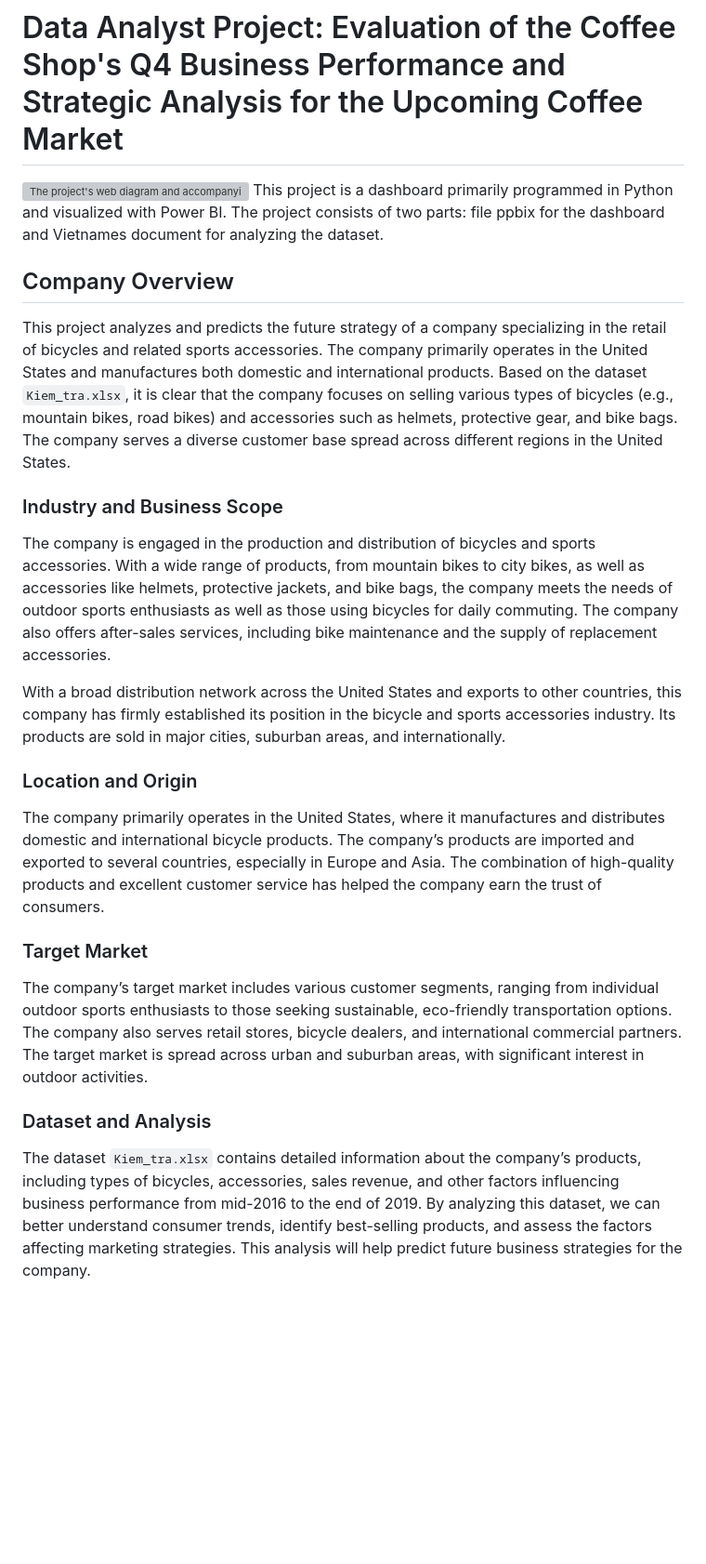
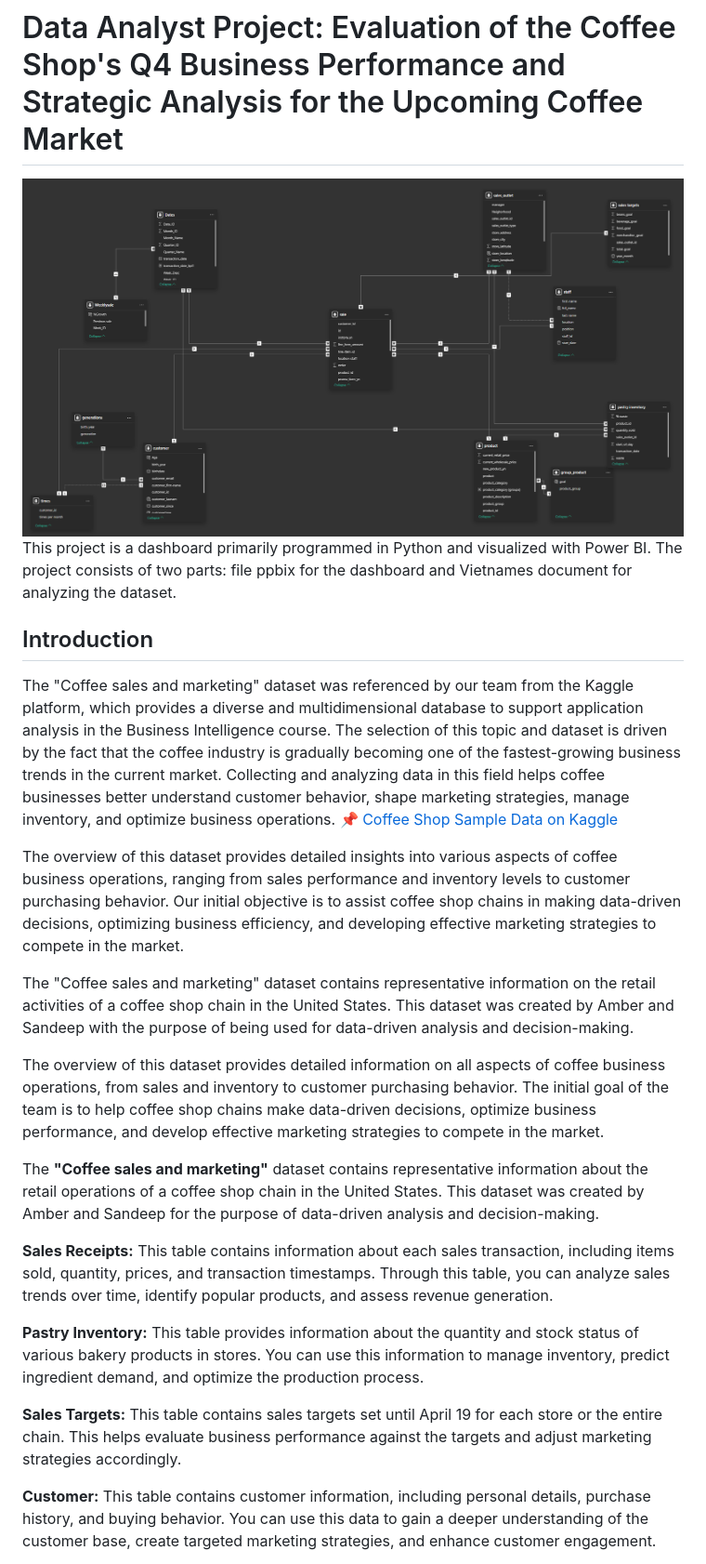
Before and after one commit to dinhtanloc/Coffee_sale_dashboard, a Markdown page: README.md, the part around one of its changes. Shown at 93% size. Rendered like a GitHub page; pictures changed too: assets/img/image.png (added); blank space fills up the shorter version; grey boxes are pictures that could not be loaded.

Commit message:
setup assets

```diff
--- a/README.md
+++ b/README.md
@@ -1,26 +1,25 @@
 # Data Analyst Project: Evaluation of the Coffee Shop's Q4 Business Performance and Strategic Analysis for the Upcoming Coffee Market
-![The project's web diagram and accompanying technologies.](assets/image.png)
+![The project's web diagram and accompanying technologies.](assets/img/image.png)
 This project is a dashboard primarily programmed in Python and visualized with Power BI. The project consists of two parts: file ppbix for the dashboard and Vietnames document for analyzing the dataset.
 
-## Company Overview
+## Introduction
 
-This project analyzes and predicts the future strategy of a company specializing in the retail of bicycles and related sports accessories. The company primarily operates in the United States and manufactures both domestic and international products. Based on the dataset `Kiem_tra.xlsx`, it is clear that the company focuses on selling various types of bicycles (e.g., mountain bikes, road bikes) and accessories such as helmets, protective gear, and bike bags. The company serves a diverse customer base spread across different regions in the United States.
+The "Coffee sales and marketing" dataset was referenced by our team from the Kaggle platform, which provides a diverse and multidimensional database to support application analysis in the Business Intelligence course. The selection of this topic and dataset is driven by the fact that the coffee industry is gradually becoming one of the fastest-growing business trends in the current market. Collecting and analyzing data in this field helps coffee businesses better understand customer behavior, shape marketing strategies, manage inventory, and optimize business operations. [📌 Coffee Shop Sample Data on Kaggle](https://www.kaggle.com/datasets/ylchang/coffee-shop-sample-data-1113/code)
 
-### Industry and Business Scope
 
-The company is engaged in the production and distribution of bicycles and sports accessories. With a wide range of products, from mountain bikes to city bikes, as well as accessories like helmets, protective jackets, and bike bags, the company meets the needs of outdoor sports enthusiasts as well as those using bicycles for daily commuting. The company also offers after-sales services, including bike maintenance and the supply of replacement accessories.
+The overview of this dataset provides detailed insights into various aspects of coffee business operations, ranging from sales performance and inventory levels to customer purchasing behavior. Our initial objective is to assist coffee shop chains in making data-driven decisions, optimizing business efficiency, and developing effective marketing strategies to compete in the market.
 
-With a broad distribution network across the United States and exports to other countries, this company has firmly established its position in the bicycle and sports accessories industry. Its products are sold in major cities, suburban areas, and internationally.
+The "Coffee sales and marketing" dataset contains representative information on the retail activities of a coffee shop chain in the United States. This dataset was created by Amber and Sandeep with the purpose of being used for data-driven analysis and decision-making.
 
-### Location and Origin
+The overview of this dataset provides detailed information on all aspects of coffee business operations, from sales and inventory to customer purchasing behavior. The initial goal of the team is to help coffee shop chains make data-driven decisions, optimize business performance, and develop effective marketing strategies to compete in the market.
 
-The company primarily operates in the United States, where it manufactures and distributes domestic and international bicycle products. The company’s products are imported and exported to several countries, especially in Europe and Asia. The combination of high-quality products and excellent customer service has helped the company earn the trust of consumers.
+The **"Coffee sales and marketing"** dataset contains representative information about the retail operations of a coffee shop chain in the United States. This dataset was created by Amber and Sandeep for the purpose of data-driven analysis and decision-making.
 
-### Target Market
+**Sales Receipts:** This table contains information about each sales transaction, including items sold, quantity, prices, and transaction timestamps. Through this table, you can analyze sales trends over time, identify popular products, and assess revenue generation.
 
-The company’s target market includes various customer segments, ranging from individual outdoor sports enthusiasts to those seeking sustainable, eco-friendly transportation options. The company also serves retail stores, bicycle dealers, and international commercial partners. The target market is spread across urban and suburban areas, with significant interest in outdoor activities.
+**Pastry Inventory:** This table provides information about the quantity and stock status of various bakery products in stores. You can use this information to manage inventory, predict ingredient demand, and optimize the production process.
 
-### Dataset and Analysis
+**Sales Targets:** This table contains sales targets set until April 19 for each store or the entire chain. This helps evaluate business performance against the targets and adjust marketing strategies accordingly.
 
-The dataset `Kiem_tra.xlsx` contains detailed information about the company’s products, including types of bicycles, accessories, sales revenue, and other factors influencing business performance from mid-2016 to the end of 2019. By analyzing this dataset, we can better understand consumer trends, identify best-selling products, and assess the factors affecting marketing strategies. This analysis will help predict future business strategies for the company.
+**Customer:** This table contains customer information, including personal details, purchase history, and buying behavior. You can use this data to gain a deeper understanding of the customer base, create targeted marketing strategies, and enhance customer engagement.
 
```
Also changed, not shown: other parts of README.md (+16 -4 lines), 5 other files.
